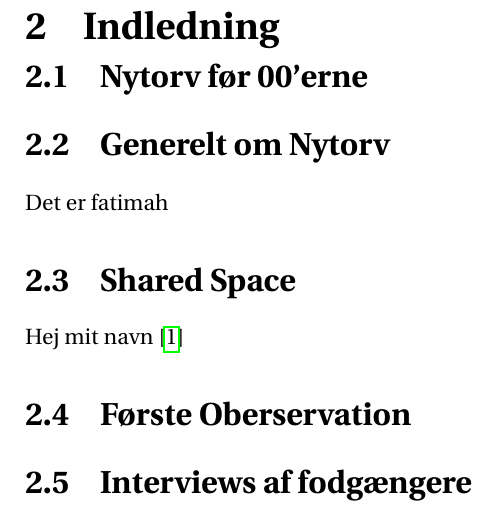
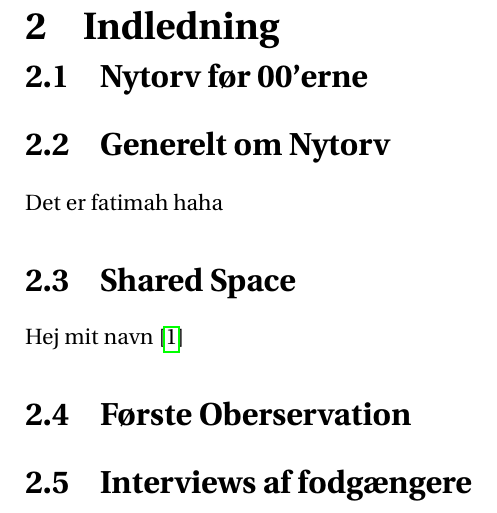
Before and after one commit to MassirAAU/P1, a LaTeX document (master.tex, which reads Indledning.tex): part of page 8 of 10, cut so that both start at the same text. Compiled offline with pdfLaTeX.

Commit message:
Indledning

```diff
--- a/Indledning.tex
+++ b/Indledning.tex
@@ -7,7 +7,7 @@
 
 \section{Generelt om Nytorv}
 \label{sec:Generelt om Nytorv}
-Det er fatimah
+Det er fatimah haha
 \section{Shared Space}
 \label{sec:Shared Space}
 Hej mit navn \cite {datasheet_pir1}
```
